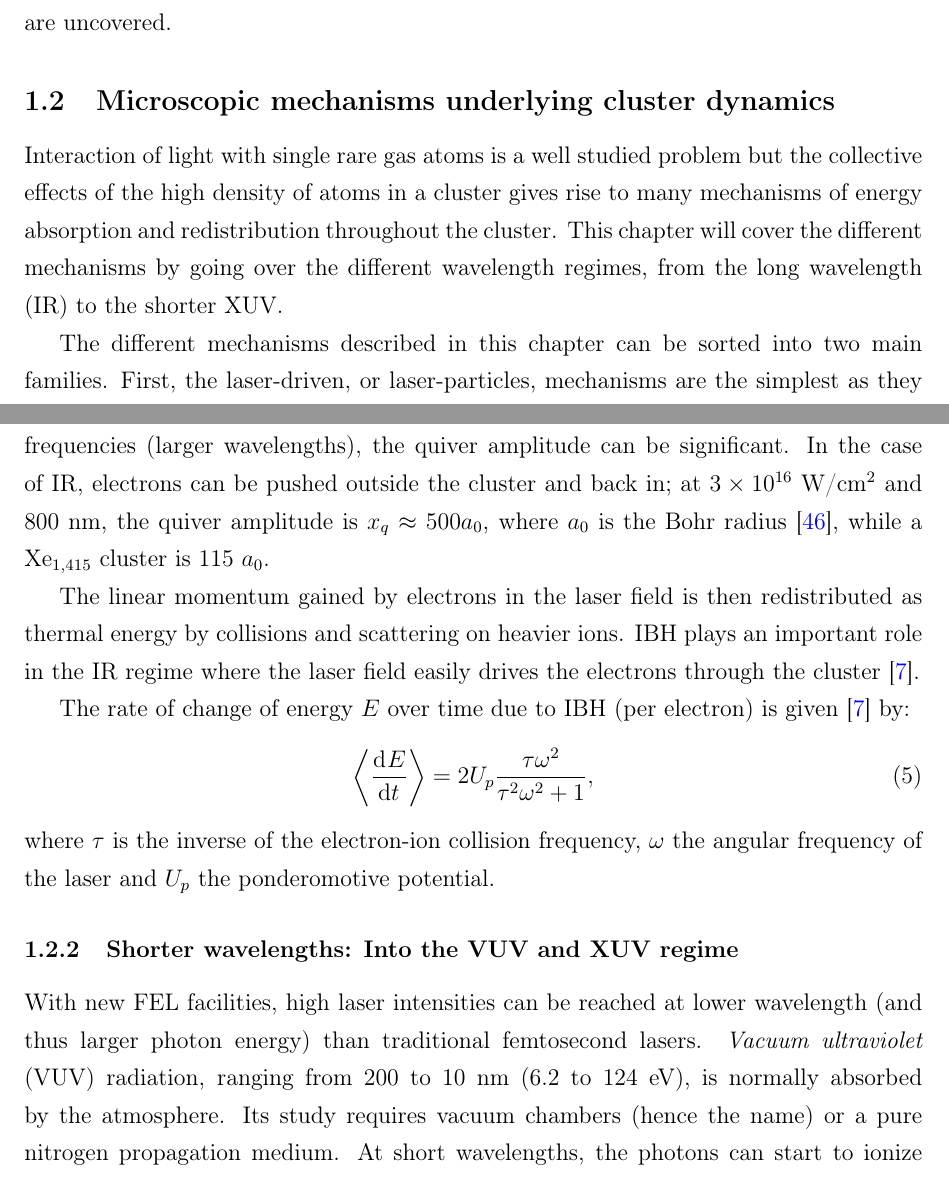
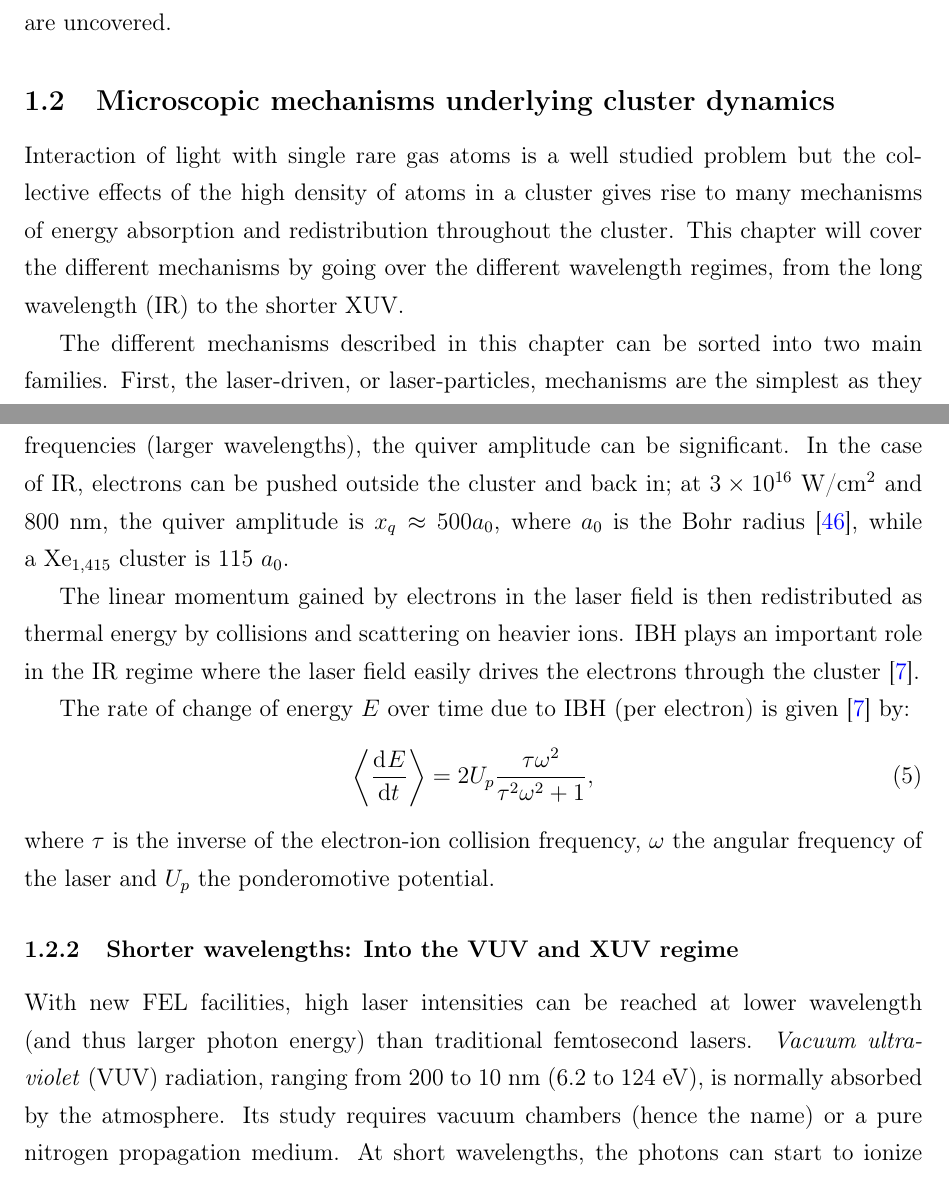
Before and after one commit to nbigaouette/thesis, a LaTeX thesis (thesis.tex, which reads chapter_1p2_intro_microscopic.tex): two parts of pages 18 and 24 of 123, joined at a grey line, cut so that both start at the same text. Compiled offline with pdfLaTeX.

Commit message:
Prevent some line breaks

```diff
--- a/chapter_1p2_intro_microscopic.tex
+++ b/chapter_1p2_intro_microscopic.tex
@@ -5,7 +5,7 @@ Interaction of light with single rare gas atoms is a well studied problem but
 the collective effects of the high density of atoms in a cluster gives rise to
 many mechanisms of energy absorption and redistribution throughout the
 cluster. This chapter will cover the different mechanisms by going over the
-different wavelength regimes, from the long wavelength (IR) to the shorter XUV.
+different wavelength regimes, from the long wavelength~(IR) to the shorter XUV.
 
 The different mechanisms described in this chapter can be sorted into two main
 families. First, the laser-driven, or laser-particles, mechanisms are the
@@ -266,7 +266,7 @@ But for smaller frequencies (larger wavelengths), the quiver amplitude can
 be significant. In the case of IR, electrons can be pushed outside the cluster
 and back in; at $\ten{3}{16}$~W/cm$^2$ and 800~nm, the quiver
 amplitude is $x_q \approx 500 a_0$, where $a_0$ is the Bohr
-radius~\cite{Georgescu2007}, while a Xe$_{1,415}$ cluster is~115~$a_0$.
+radius~\cite{Georgescu2007}, while a~Xe$_{1,415}$ cluster is~115~$a_0$.
 
 The linear momentum gained by electrons in the laser field is then redistributed
 as thermal energy by collisions and scattering on heavier ions.
@@ -297,7 +297,7 @@ Krainov2002~\cite{Krainov2002}}
 
 With new FEL facilities, high laser intensities can be reached at
 lower wavelength (and thus larger photon energy) than traditional
-femtosecond lasers. \textit{Vacuum ultraviolet} (VUV) radiation, ranging from 200 to
+femtosecond lasers. \textit{Vacuum ultraviolet}~(VUV) radiation, ranging from 200 to
 10~nm (6.2 to 124~eV), is normally absorbed by the atmosphere. Its study
 requires vacuum chambers (hence the name) or a pure nitrogen propagation medium.
 At short wavelengths, the photons can start to ionize inner shell electrons. In
```
